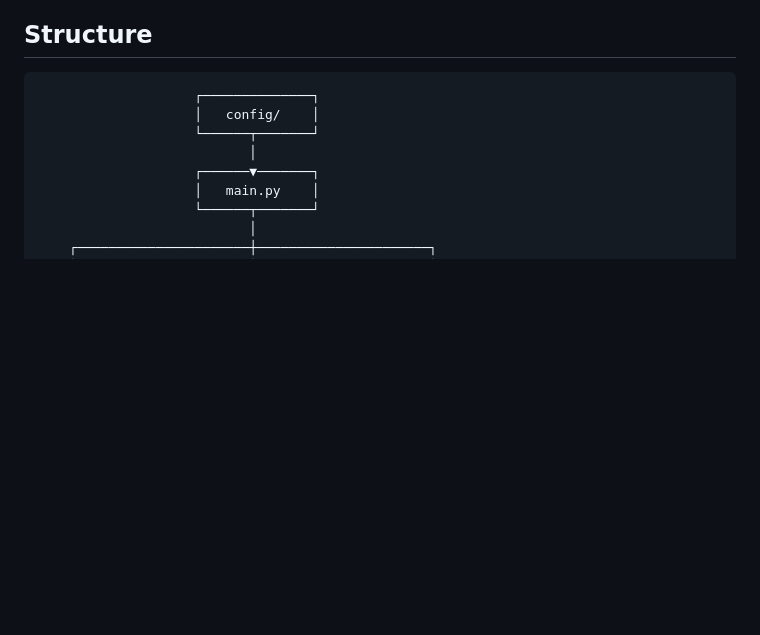
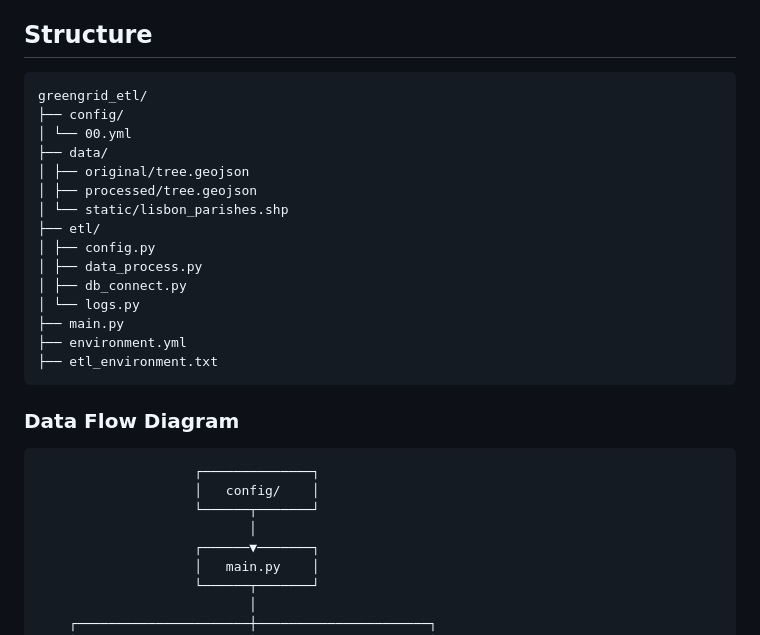
Before and after one commit to Lisbon-GreenGrid/Lisbon-GreenGrid, a Markdown page: greengrid_etl/README.md, the part around the change. Drawn GitHub-style; blank space fills up the shorter version.

Commit message:
Update README with project structure and diagram
Added directory structure and data flow diagram to README.

````diff
--- a/greengrid_etl/README.md
+++ b/greengrid_etl/README.md
@@ -14,7 +14,25 @@ This package implements a modular Extract–Transform–Load (ETL) pipeline, sep
 
 ## Structure
 
+```
+greengrid_etl/
+├── config/
+│ └── 00.yml
+├── data/
+│ ├── original/tree.geojson
+│ ├── processed/tree.geojson
+│ └── static/lisbon_parishes.shp
+├── etl/
+│ ├── config.py
+│ ├── data_process.py
+│ ├── db_connect.py
+│ └── logs.py
+├── main.py
+├── environment.yml
+├── etl_environment.txt
+```
 
+### Data Flow Diagram
 
                         ┌──────────────┐
                         │   config/    │
````
